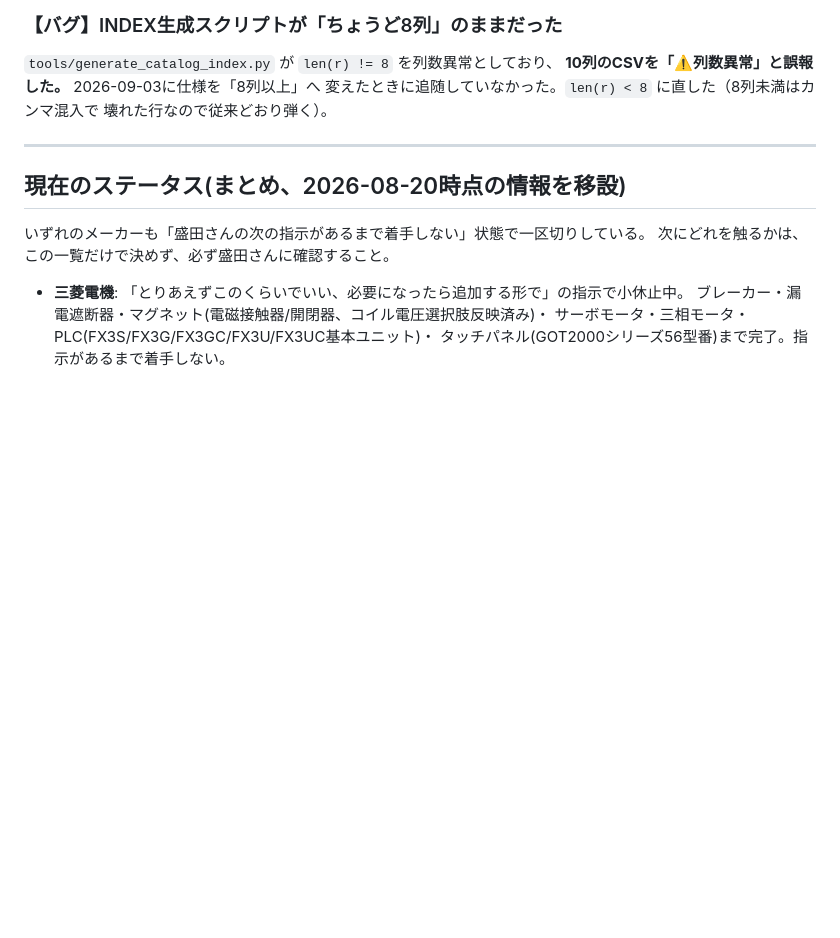
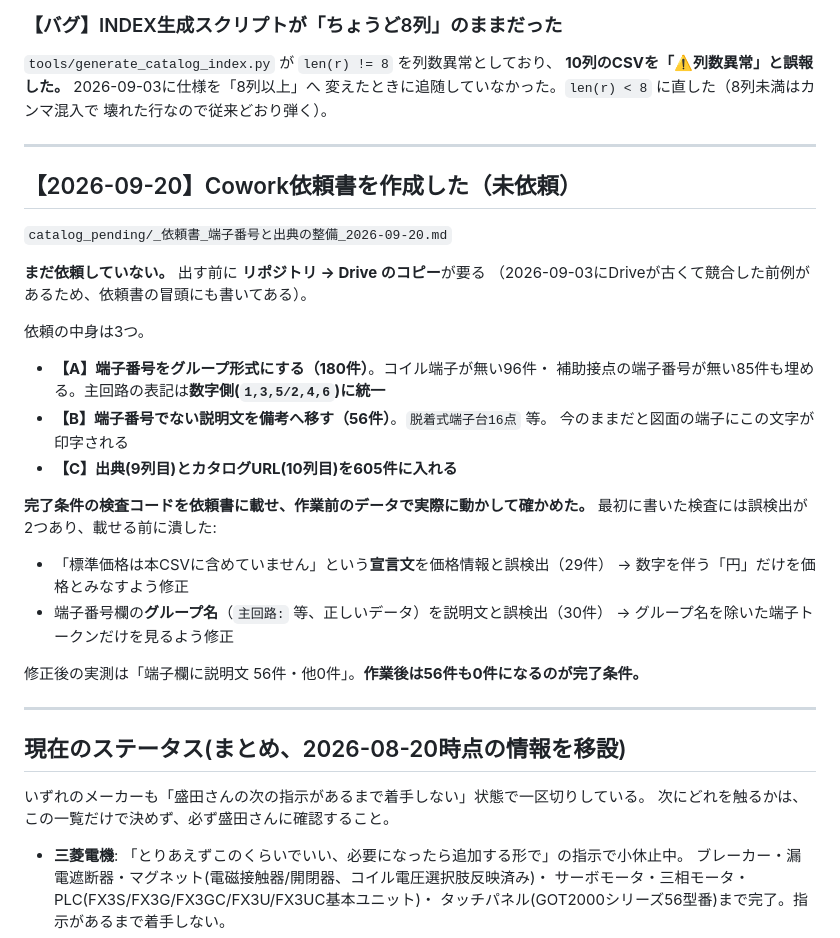
Before and after one commit to youichi558-collab/special-spoon, a Markdown page: electrical_cad_v3/ecad_v3/CATALOG_STATUS.md, the part around the change. Drawn GitHub-style; blank space fills up the shorter version.

Commit message:
カタログCSV整備のCowork依頼書を作成する(未依頼)
catalog_pending/_依頼書_端子番号と出典の整備_2026-09-20.md

Coworkは何も知らない状態から始まるので、この依頼書だけで作業できるように書いた。

【A】端子番号をグループ形式にする(180件)
  コイル:A1,A2 / 主接点:1,3,5,2,4,6 / 補助:13,14
  コイル端子が無い96件・補助接点の端子番号が無い85件も埋める。
  主回路の表記は数字側(1,3,5/2,4,6)に統一(盛田さん判断)。ただし数字側の記載が
  カタログに無い場合は勝手に変換せず備考に残す。
  端子記号そのものに「/」が入る部品(R/L1・P/+等)があることを明記した。

【B】端子番号でない説明文を備考へ移す(56件)
  「脱着式端子台16点」等。今のままだと図面の端子にこの文字が印字される。

【C】出典(9列目)とカタログURL(10列目)を605件に入れる
  分割済み(三菱474・IDEC16・富士8=498件)はページを直接指す。未分割
  (キーエンス74・オムロン33=107件)は総合カタログへのリンク。分割はしない。
  ページ番号とファイル名がオフセット分ズレる罠と、過去に誤記して訂正した実例を明記。

冒頭に「着手前にリポジトリからDriveへコピーして揃える」を置いた(2026-09-03に
Driveが古くて競合した前例があるため)。

【完了条件の検査コードを載せ、作業前のデータで実際に動かして確かめた】
最初に書いた検査には誤検出が2つあり、載せる前に潰した。
・「標準価格は本CSVに含めていません」という宣言文を価格情報と誤検出(29件)
  → 数字を伴う「円」だけを価格とみなすよう修正
・端子番号欄のグループ名(主回路: 等、正しいデータ)を説明文と誤検出(30件)
  → グループ名を除いた端子トークンだけを見るよう修正
修正後の実測は「端子欄に説明文 56件・他0件」。作業後は56件も0件になるのが完了条件。

まだ依頼はしていない。tests/run_all.js 51本通過。

Co-Authored-By: Claude Opus 5 <noreply@anthropic.com>
Claude-Session: https://claude.ai/code/session_01TUmqdjeTV7Wq2ZLXi3zHPe

```diff
--- a/electrical_cad_v3/ecad_v3/CATALOG_STATUS.md
+++ b/electrical_cad_v3/ecad_v3/CATALOG_STATUS.md
@@ -131,6 +131,31 @@
 **10列のCSVを「⚠️列数異常」と誤報した。** 2026-09-03に仕様を「8列以上」へ
 変えたときに追随していなかった。`len(r) < 8` に直した（8列未満はカンマ混入で
 壊れた行なので従来どおり弾く）。
+
+---
+
+## 【2026-09-20】Cowork依頼書を作成した（未依頼）
+
+`catalog_pending/_依頼書_端子番号と出典の整備_2026-09-20.md`
+
+**まだ依頼していない。** 出す前に **リポジトリ → Drive のコピー**が要る
+（2026-09-03にDriveが古くて競合した前例があるため、依頼書の冒頭にも書いてある）。
+
+依頼の中身は3つ。
+- **【A】端子番号をグループ形式にする（180件）**。コイル端子が無い96件・
+  補助接点の端子番号が無い85件も埋める。主回路の表記は**数字側(`1,3,5/2,4,6`)に統一**
+- **【B】端子番号でない説明文を備考へ移す（56件）**。`脱着式端子台16点` 等。
+  今のままだと図面の端子にこの文字が印字される
+- **【C】出典(9列目)とカタログURL(10列目)を605件に入れる**
+
+**完了条件の検査コードを依頼書に載せ、作業前のデータで実際に動かして確かめた。**
+最初に書いた検査には誤検出が2つあり、載せる前に潰した:
+- 「標準価格は本CSVに含めていません」という**宣言文**を価格情報と誤検出（29件）
+  → 数字を伴う「円」だけを価格とみなすよう修正
+- 端子番号欄の**グループ名**（`主回路:` 等、正しいデータ）を説明文と誤検出（30件）
+  → グループ名を除いた端子トークンだけを見るよう修正
+
+修正後の実測は「端子欄に説明文 56件・他0件」。**作業後は56件も0件になるのが完了条件。**
 
 ---
 
```
Also changed, not shown: 1 other file.
